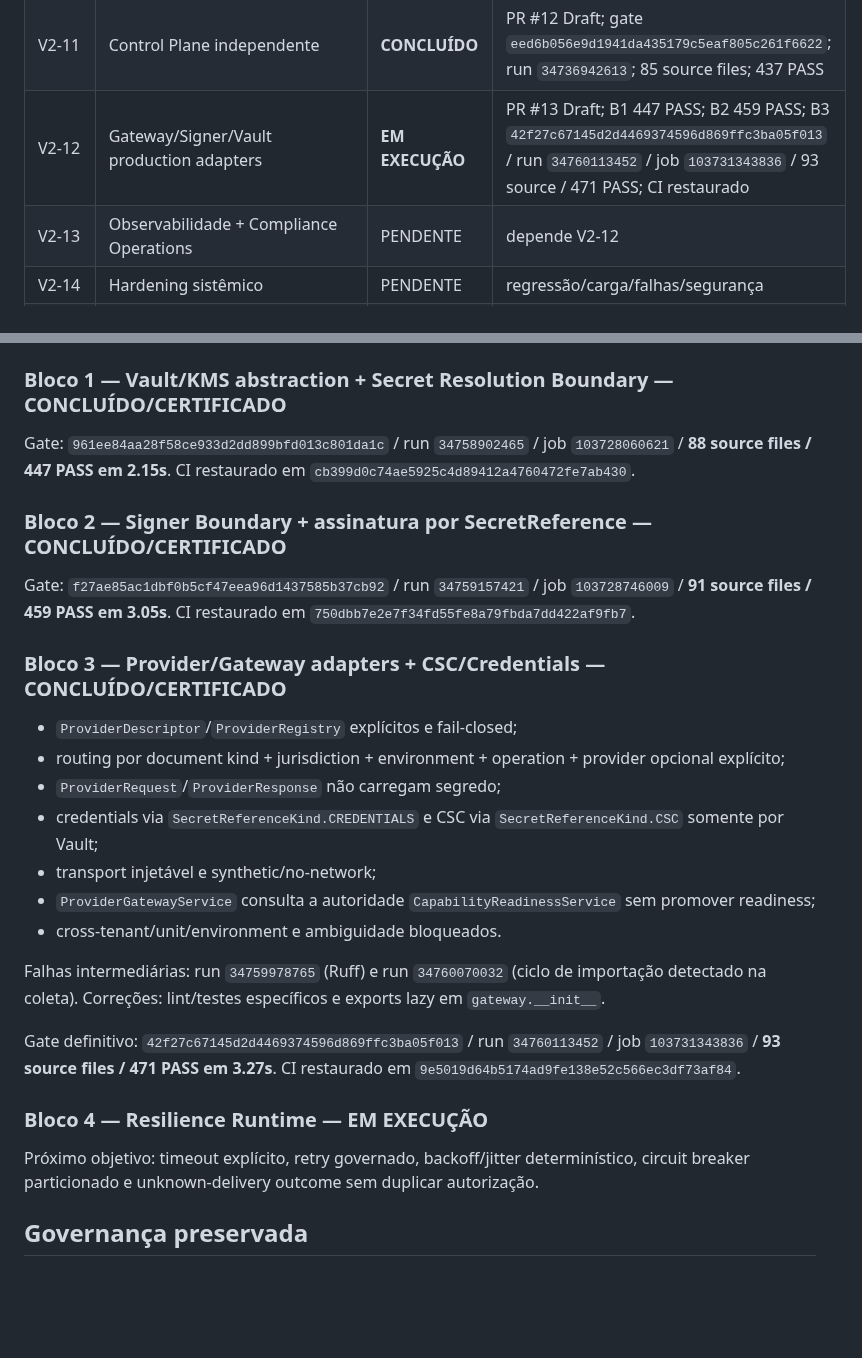
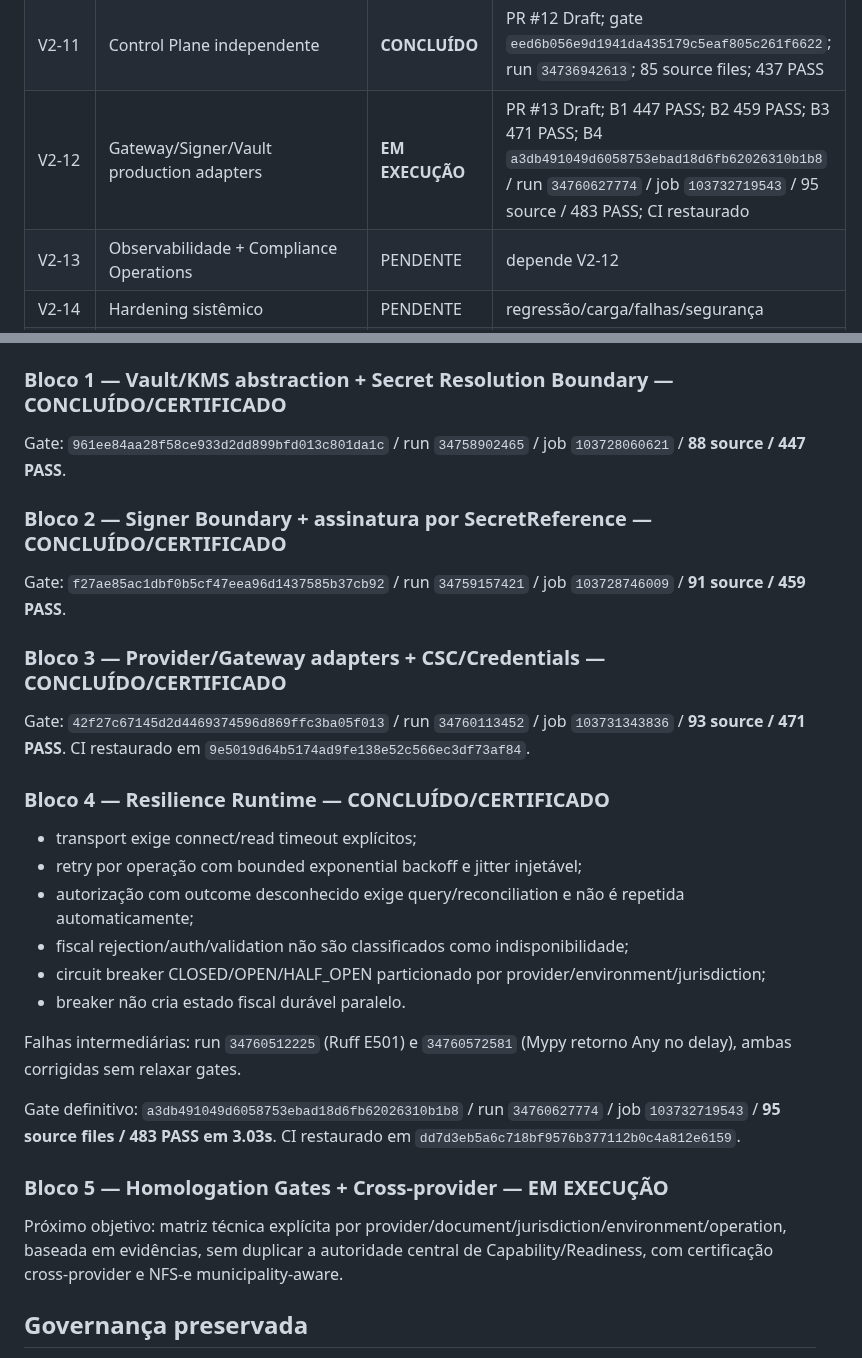
Before and after one commit to faabio3131/kordena-fiscal-engine-v2, a Markdown page: docs/EXECUTION_TRACKER_V2.md, 2 parts joined by grey strips. Drawn GitHub-style; blank space fills up the shorter version.

Commit message:
V2-12 B4: record resilience certification

```diff
--- a/docs/EXECUTION_TRACKER_V2.md
+++ b/docs/EXECUTION_TRACKER_V2.md
@@ -26,7 +26,7 @@ Estados permitidos: `PENDENTE`, `EM EXECUÇÃO`, `BLOQUEADO`, `CONCLUÍDO`. Nenh
 | V2-09 | Modularização de verticais | **CONCLUÍDO** | PR #10 Draft; `88071fd557199ffd6848312ea5559b0cba415ee1`; 346 PASS |
 | V2-10 | Contract Packs multiproduto | **CONCLUÍDO** | PR #11 Draft; `345652ecbfc18c8bd3511cf5b9083ba0dbc259cb`; 397 PASS |
 | V2-11 | Control Plane independente | **CONCLUÍDO** | PR #12 Draft; gate `eed6b056e9d1941da435179c5eaf805c261f6622`; run `34736942613`; 85 source files; 437 PASS |
-| V2-12 | Gateway/Signer/Vault production adapters | **EM EXECUÇÃO** | PR #13 Draft; B1 447 PASS; B2 459 PASS; B3 `42f27c67145d2d4469374596d869ffc3ba05f013` / run `34760113452` / job `103731343836` / 93 source / 471 PASS; CI restaurado |
+| V2-12 | Gateway/Signer/Vault production adapters | **EM EXECUÇÃO** | PR #13 Draft; B1 447 PASS; B2 459 PASS; B3 471 PASS; B4 `a3db491049d6058753ebad18d6fb62026310b1b8` / run `34760627774` / job `103732719543` / 95 source / 483 PASS; CI restaurado |
 | V2-13 | Observabilidade + Compliance Operations | PENDENTE | depende V2-12 |
 | V2-14 | Hardening sistêmico | PENDENTE | regressão/carga/falhas/segurança |
 | V2-15 | Homologação + pilotos controlados | PENDENTE | depende V2-14 |
@@ -45,29 +45,32 @@ Estados permitidos: `PENDENTE`, `EM EXECUÇÃO`, `BLOQUEADO`, `CONCLUÍDO`. Nenh
 
 ### Bloco 1 — Vault/KMS abstraction + Secret Resolution Boundary — CONCLUÍDO/CERTIFICADO
 
-Gate: `961ee84aa28f58ce933d2dd899bfd013c801da1c` / run `34758902465` / job `103728060621` / **88 source files / 447 PASS em 2.15s**. CI restaurado em `cb399d0c74ae5925c4d89412a4760472fe7ab430`.
+Gate: `961ee84aa28f58ce933d2dd899bfd013c801da1c` / run `34758902465` / job `103728060621` / **88 source / 447 PASS**.
 
 ### Bloco 2 — Signer Boundary + assinatura por SecretReference — CONCLUÍDO/CERTIFICADO
 
-Gate: `f27ae85ac1dbf0b5cf47eea96d1437585b37cb92` / run `34759157421` / job `103728746009` / **91 source files / 459 PASS em 3.05s**. CI restaurado em `750dbb7e2e7f34fd55fe8a79fbda7dd422af9fb7`.
+Gate: `f27ae85ac1dbf0b5cf47eea96d1437585b37cb92` / run `34759157421` / job `103728746009` / **91 source / 459 PASS**.
 
 ### Bloco 3 — Provider/Gateway adapters + CSC/Credentials — CONCLUÍDO/CERTIFICADO
 
-- `ProviderDescriptor`/`ProviderRegistry` explícitos e fail-closed;
-- routing por document kind + jurisdiction + environment + operation + provider opcional explícito;
-- `ProviderRequest`/`ProviderResponse` não carregam segredo;
-- credentials via `SecretReferenceKind.CREDENTIALS` e CSC via `SecretReferenceKind.CSC` somente por Vault;
-- transport injetável e synthetic/no-network;
-- `ProviderGatewayService` consulta a autoridade `CapabilityReadinessService` sem promover readiness;
-- cross-tenant/unit/environment e ambiguidade bloqueados.
+Gate: `42f27c67145d2d4469374596d869ffc3ba05f013` / run `34760113452` / job `103731343836` / **93 source / 471 PASS**. CI restaurado em `9e5019d64b5174ad9fe138e52c566ec3df73af84`.
 
-Falhas intermediárias: run `34759978765` (Ruff) e run `34760070032` (ciclo de importação detectado na coleta). Correções: lint/testes específicos e exports lazy em `gateway.__init__`.
+### Bloco 4 — Resilience Runtime — CONCLUÍDO/CERTIFICADO
 
-Gate definitivo: `42f27c67145d2d4469374596d869ffc3ba05f013` / run `34760113452` / job `103731343836` / **93 source files / 471 PASS em 3.27s**. CI restaurado em `9e5019d64b5174ad9fe138e52c566ec3df73af84`.
+- transport exige connect/read timeout explícitos;
+- retry por operação com bounded exponential backoff e jitter injetável;
+- autorização com outcome desconhecido exige query/reconciliation e não é repetida automaticamente;
+- fiscal rejection/auth/validation não são classificados como indisponibilidade;
+- circuit breaker CLOSED/OPEN/HALF_OPEN particionado por provider/environment/jurisdiction;
+- breaker não cria estado fiscal durável paralelo.
 
-### Bloco 4 — Resilience Runtime — EM EXECUÇÃO
+Falhas intermediárias: run `34760512225` (Ruff E501) e `34760572581` (Mypy retorno Any no delay), ambas corrigidas sem relaxar gates.
 
-Próximo objetivo: timeout explícito, retry governado, backoff/jitter determinístico, circuit breaker particionado e unknown-delivery outcome sem duplicar autorização.
+Gate definitivo: `a3db491049d6058753ebad18d6fb62026310b1b8` / run `34760627774` / job `103732719543` / **95 source files / 483 PASS em 3.03s**. CI restaurado em `dd7d3eb5a6c718bf9576b377112b0c4a812e6159`.
+
+### Bloco 5 — Homologation Gates + Cross-provider — EM EXECUÇÃO
+
+Próximo objetivo: matriz técnica explícita por provider/document/jurisdiction/environment/operation, baseada em evidências, sem duplicar a autoridade central de Capability/Readiness, com certificação cross-provider e NFS-e municipality-aware.
 
 ## Governança preservada
 
```
